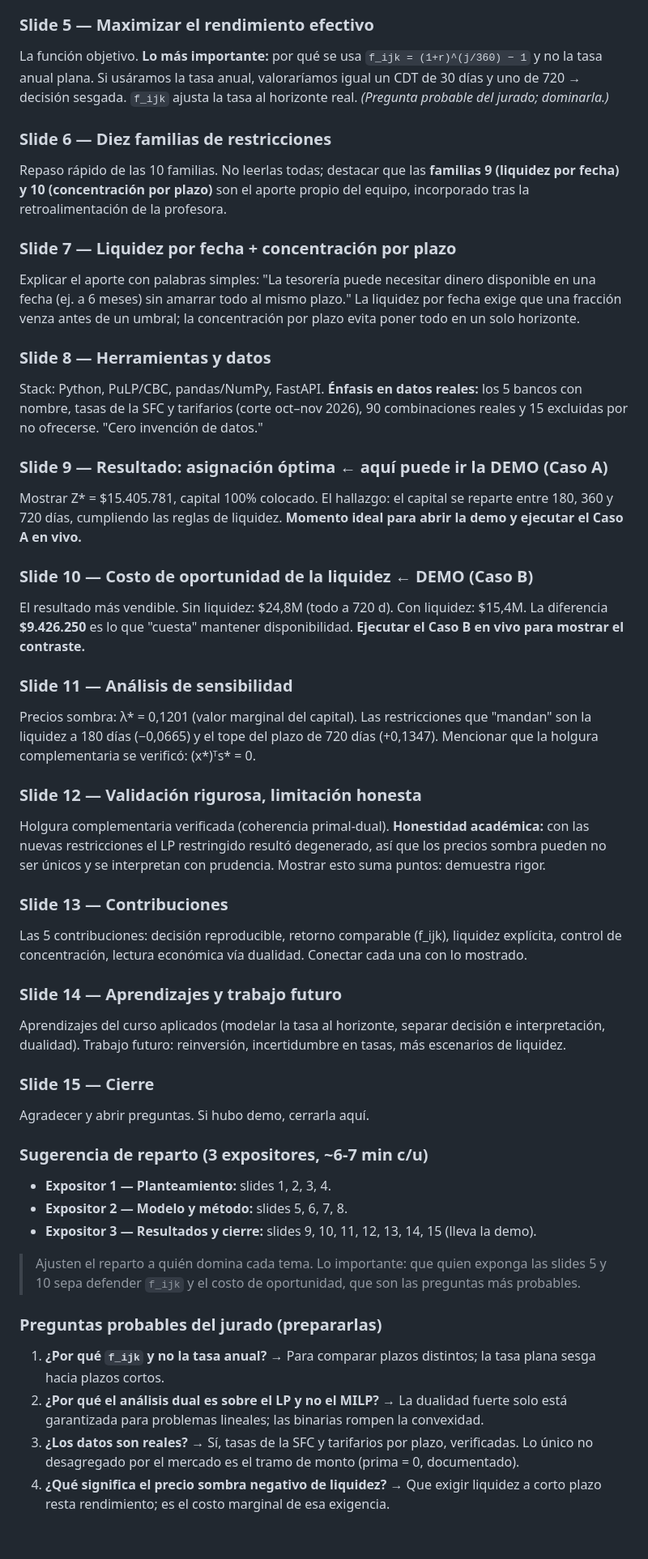
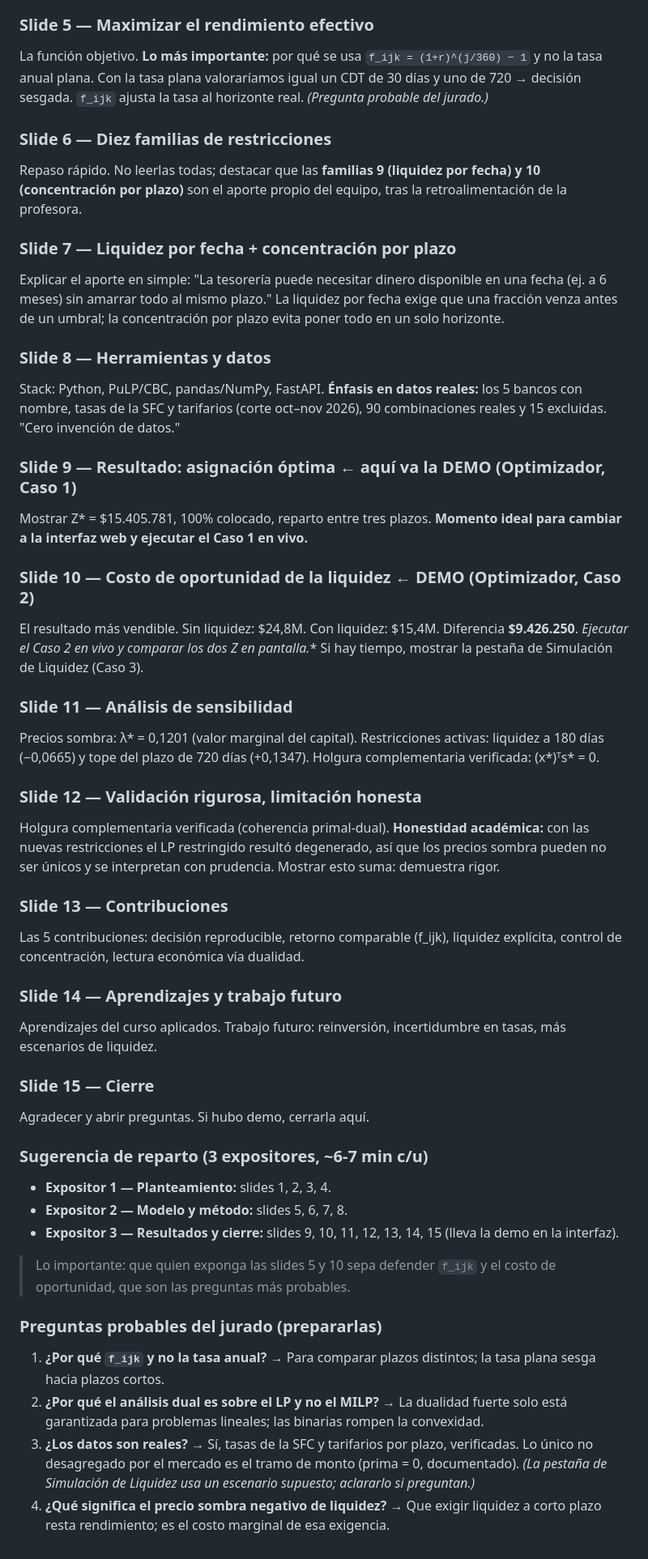
Before and after one commit to samuherre/Linear-Programming-Model-for-Investment-Problem, a Markdown page: presentacion/guia_demo_y_exposicion.md, the part around one of its changes. Shown at 81% size. Rendered like a GitHub page.

```diff
--- a/presentacion/guia_demo_y_exposicion.md
+++ b/presentacion/guia_demo_y_exposicion.md
@@ -121,33 +120,33 @@ Explicar la estrategia en 3 pasos: (1) el MILP decide la asignación óptima; (2
 
 ### Slide 5 — Maximizar el rendimiento efectivo
-La función objetivo. **Lo más importante:** por qué se usa `f_ijk = (1+r)^(j/360) − 1` y no la tasa anual plana. Si usáramos la tasa anual, valoraríamos igual un CDT de 30 días y uno de 720 → decisión sesgada. `f_ijk` ajusta la tasa al horizonte real. *(Pregunta probable del jurado; dominarla.)*
+La función objetivo. **Lo más importante:** por qué se usa `f_ijk = (1+r)^(j/360) − 1` y no la tasa anual plana. Con la tasa plana valoraríamos igual un CDT de 30 días y uno de 720 → decisión sesgada. `f_ijk` ajusta la tasa al horizonte real. *(Pregunta probable del jurado.)*
 
 ### Slide 6 — Diez familias de restricciones
-Repaso rápido de las 10 familias. No leerlas todas; destacar que las **familias 9 (liquidez por fecha) y 10 (concentración por plazo)** son el aporte propio del equipo, incorporado tras la retroalimentación de la profesora.
+Repaso rápido. No leerlas todas; destacar que las **familias 9 (liquidez por fecha) y 10 (concentración por plazo)** son el aporte propio del equipo, tras la retroalimentación de la profesora.
 
 ### Slide 7 — Liquidez por fecha + concentración por plazo
-Explicar el aporte con palabras simples: "La tesorería puede necesitar dinero disponible en una fecha (ej. a 6 meses) sin amarrar todo al mismo plazo." La liquidez por fecha exige que una fracción venza antes de un umbral; la concentración por plazo evita poner todo en un solo horizonte.
+Explicar el aporte en simple: "La tesorería puede necesitar dinero disponible en una fecha (ej. a 6 meses) sin amarrar todo al mismo plazo." La liquidez por fecha exige que una fracción venza antes de un umbral; la concentración por plazo evita poner todo en un solo horizonte.
 
 ### Slide 8 — Herramientas y datos
-Stack: Python, PuLP/CBC, pandas/NumPy, FastAPI. **Énfasis en datos reales:** los 5 bancos con nombre, tasas de la SFC y tarifarios (corte oct–nov 2026), 90 combinaciones reales y 15 excluidas por no ofrecerse. "Cero invención de datos."
+Stack: Python, PuLP/CBC, pandas/NumPy, FastAPI. **Énfasis en datos reales:** los 5 bancos con nombre, tasas de la SFC y tarifarios (corte oct–nov 2026), 90 combinaciones reales y 15 excluidas. "Cero invención de datos."
 
-### Slide 9 — Resultado: asignación óptima  ← aquí puede ir la DEMO (Caso A)
-Mostrar Z* = $15.405.781, capital 100% colocado. El hallazgo: el capital se reparte entre 180, 360 y 720 días, cumpliendo las reglas de liquidez. **Momento ideal para abrir la demo y ejecutar el Caso A en vivo.**
+### Slide 9 — Resultado: asignación óptima  ← aquí va la DEMO (Optimizador, Caso 1)
+Mostrar Z* = $15.405.781, 100% colocado, reparto entre tres plazos. **Momento ideal para cambiar a la interfaz web y ejecutar el Caso 1 en vivo.**
 
-### Slide 10 — Costo de oportunidad de la liquidez  ← DEMO (Caso B)
-El resultado más vendible. Sin liquidez: $24,8M (todo a 720 d). Con liquidez: $15,4M. La diferencia **$9.426.250** es lo que "cuesta" mantener disponibilidad. **Ejecutar el Caso B en vivo para mostrar el contraste.**
+### Slide 10 — Costo de oportunidad de la liquidez  ← DEMO (Optimizador, Caso 2)
+El resultado más vendible. Sin liquidez: $24,8M. Con liquidez: $15,4M. Diferencia **$9.426.250**. **Ejecutar el Caso 2 en vivo y comparar los dos Z* en pantalla.** Si hay tiempo, mostrar la pestaña de Simulación de Liquidez (Caso 3).
 
 ### Slide 11 — Análisis de sensibilidad
-Precios sombra: λ* = 0,1201 (valor marginal del capital). Las restricciones que "mandan" son la liquidez a 180 días (−0,0665) y el tope del plazo de 720 días (+0,1347). Mencionar que la holgura complementaria se verificó: (x*)ᵀs* = 0.
+Precios sombra: λ* = 0,1201 (valor marginal del capital). Restricciones activas: liquidez a 180 días (−0,0665) y tope del plazo de 720 días (+0,1347). Holgura complementaria verificada: (x*)ᵀs* = 0.
 
 ### Slide 12 — Validación rigurosa, limitación honesta
-Holgura complementaria verificada (coherencia primal-dual). **Honestidad académica:** con las nuevas restricciones el LP restringido resultó degenerado, así que los precios sombra pueden no ser únicos y se interpretan con prudencia. Mostrar esto suma puntos: demuestra rigor.
+Holgura complementaria verificada (coherencia primal-dual). **Honestidad académica:** con las nuevas restricciones el LP restringido resultó degenerado, así que los precios sombra pueden no ser únicos y se interpretan con prudencia. Mostrar esto suma: demuestra rigor.
 
 ### Slide 13 — Contribuciones
-Las 5 contribuciones: decisión reproducible, retorno comparable (f_ijk), liquidez explícita, control de concentración, lectura económica vía dualidad. Conectar cada una con lo mostrado.
+Las 5 contribuciones: decisión reproducible, retorno comparable (f_ijk), liquidez explícita, control de concentración, lectura económica vía dualidad.
 
 ### Slide 14 — Aprendizajes y trabajo futuro
-Aprendizajes del curso aplicados (modelar la tasa al horizonte, separar decisión e interpretación, dualidad). Trabajo futuro: reinversión, incertidumbre en tasas, más escenarios de liquidez.
+Aprendizajes del curso aplicados. Trabajo futuro: reinversión, incertidumbre en tasas, más escenarios de liquidez.
 
 ### Slide 15 — Cierre
 Agradecer y abrir preguntas. Si hubo demo, cerrarla aquí.
@@ -155,12 +154,12 @@ Agradecer y abrir preguntas. Si hubo demo, cerrarla aquí.
 ### Sugerencia de reparto (3 expositores, ~6-7 min c/u)
 - **Expositor 1 — Planteamiento:** slides 1, 2, 3, 4.
 - **Expositor 2 — Modelo y método:** slides 5, 6, 7, 8.
-- **Expositor 3 — Resultados y cierre:** slides 9, 10, 11, 12, 13, 14, 15 (lleva la demo).
+- **Expositor 3 — Resultados y cierre:** slides 9, 10, 11, 12, 13, 14, 15 (lleva la demo en la interfaz).
 
-> Ajusten el reparto a quién domina cada tema. Lo importante: que quien exponga las slides 5 y 10 sepa defender `f_ijk` y el costo de oportunidad, que son las preguntas más probables.
+> Lo importante: que quien exponga las slides 5 y 10 sepa defender `f_ijk` y el costo de oportunidad, que son las preguntas más probables.
 
 ### Preguntas probables del jurado (prepararlas)
 1. **¿Por qué `f_ijk` y no la tasa anual?** → Para comparar plazos distintos; la tasa plana sesga hacia plazos cortos.
 2. **¿Por qué el análisis dual es sobre el LP y no el MILP?** → La dualidad fuerte solo está garantizada para problemas lineales; las binarias rompen la convexidad.
-3. **¿Los datos son reales?** → Sí, tasas de la SFC y tarifarios por plazo, verificadas. Lo único no desagregado por el mercado es el tramo de monto (prima = 0, documentado).
+3. **¿Los datos son reales?** → Sí, tasas de la SFC y tarifarios por plazo, verificadas. Lo único no desagregado por el mercado es el tramo de monto (prima = 0, documentado). *(La pestaña de Simulación de Liquidez usa un escenario supuesto; aclararlo si preguntan.)*
 4. **¿Qué significa el precio sombra negativo de liquidez?** → Que exigir liquidez a corto plazo resta rendimiento; es el costo marginal de esa exigencia.
```
Also changed, not shown: other parts of presentacion/guia_demo_y_exposicion.md (+60 -61 lines).
